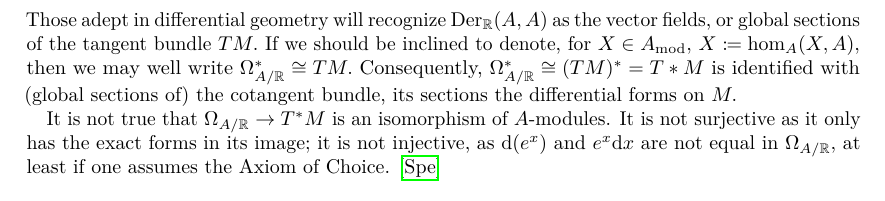
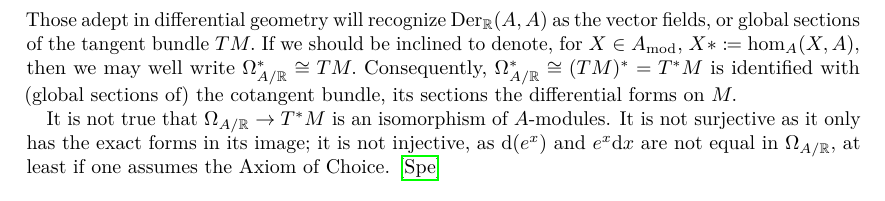
Before and after one commit to jakpal/commalg, a LaTeX thesis (commalg.tex, which reads sections/kaehler.tex): part of page 24 of 55, cut so that both start at the same text. The pictures show the PDF file commalg.pdf that the author committed with the source.

Commit message:
typos in kaehler

```diff
--- a/sections/kaehler.tex
+++ b/sections/kaehler.tex
@@ -79,8 +79,8 @@ The generators \(\dif(f), f \in S,\) are frequently abbreviated as \(\dif f.\)
 
   More precisely, let \(M\) be a real smooth manifold, \(A = C^\infty(M)\) - the ring of smooth functions on \(A.\) One considers the module of Kaehler differentials \(\Omega_{A/{\real}}.\) By \cref{kaehler nat iso}, there is a natural isomorphism of \(A\)-modules
   \[\der_\real(A, A) \cong \hom_A(\Omega_{A/{\real}}, A).\]
-  Those adept in differential geometry will recognize \(\der_\real(A, A)\) as the vector fields, or global sections of the tangent bundle \(TM.\) If we should be inclined to denote, for \(X \in \module{A},\) \(X \coloneqq \hom_A(X, A),\) then we may well write \(\Omega_{A/{\real}}^{*} \cong TM.\)
-  Consequently, \(\Omega_{A/{\real}}^* \cong (TM)^* = T*M\) is identified with (global sections of) the cotangent bundle, its sections the differential forms on \(M.\)
+  Those adept in differential geometry will recognize \(\der_\real(A, A)\) as the vector fields, or global sections of the tangent bundle \(TM.\) If we should be inclined to denote, for \(X \in \module{A},\) \(X* \coloneqq \hom_A(X, A),\) then we may well write \(\Omega_{A/{\real}}^{*} \cong TM.\)
+  Consequently, \(\Omega_{A/{\real}}^* \cong (TM)^* = T^*M\) is identified with (global sections of) the cotangent bundle, its sections the differential forms on \(M.\)
 
   It is not true that \(\Omega_{A/{\real}} \to T^*M\) is an isomorphism of \(A\)-modules. It is not surjective as it only has the exact forms in its image; it is not injective, as \(\dif(e^x)\) and \(e^x \dif x\) are not equal in \(\Omega_{A/{\real}},\) at least if one assumes the Axiom of Choice. \cite{MO}
 \end{note}
```
Also changed, not shown: commalg.pdf.
